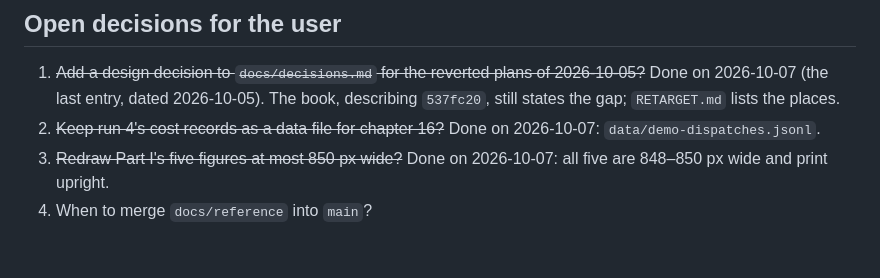
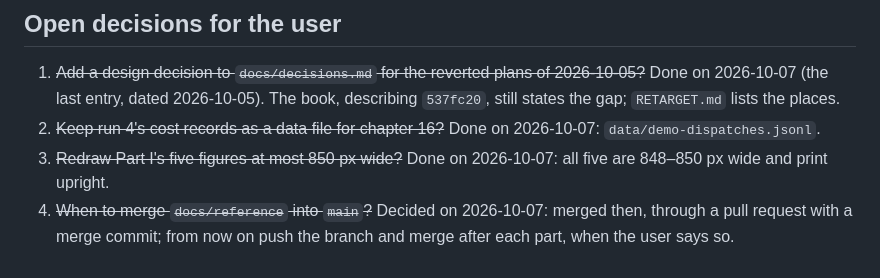
Before and after one commit to pkrahmer/factory, a Markdown page: docs/reference/WRITING-PLAN.md, the part around the change. Rendered like a GitHub page.

Commit message:
Reference: writing plan, the four open decisions settled
Co-Authored-By: Claude Opus 5.5 <noreply@anthropic.com>

```diff
--- a/docs/reference/WRITING-PLAN.md
+++ b/docs/reference/WRITING-PLAN.md
@@ -413,4 +413,4 @@ Found while writing Parts I and II, verified against the code. Each belongs in t
 1. ~~Add a design decision to `docs/decisions.md` for the reverted plans of 2026-10-05?~~ Done on 2026-10-07 (the last entry, dated 2026-10-05). The book, describing `537fc20`, still states the gap; `RETARGET.md` lists the places.
 2. ~~Keep run 4's cost records as a data file for chapter 16?~~ Done on 2026-10-07: `data/demo-dispatches.jsonl`.
 3. ~~Redraw Part I's five figures at most 850 px wide?~~ Done on 2026-10-07: all five are 848–850 px wide and print upright.
-4. When to merge `docs/reference` into `main`?
+4. ~~When to merge `docs/reference` into `main`?~~ Decided on 2026-10-07: merged then, through a pull request with a merge commit; from now on push the branch and merge after each part, when the user says so.
```
